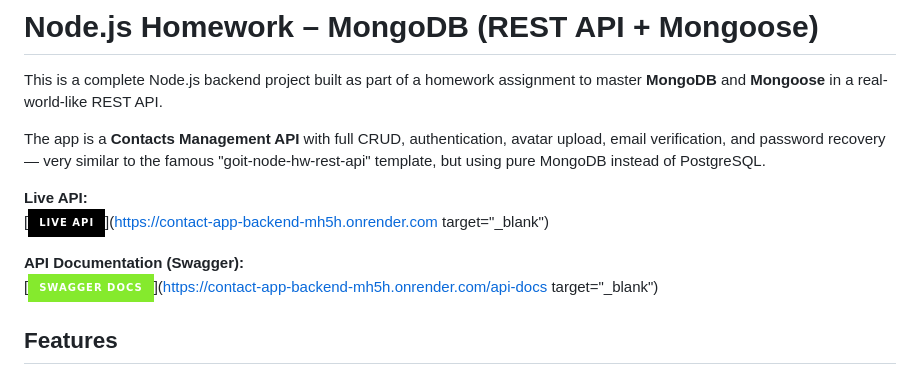
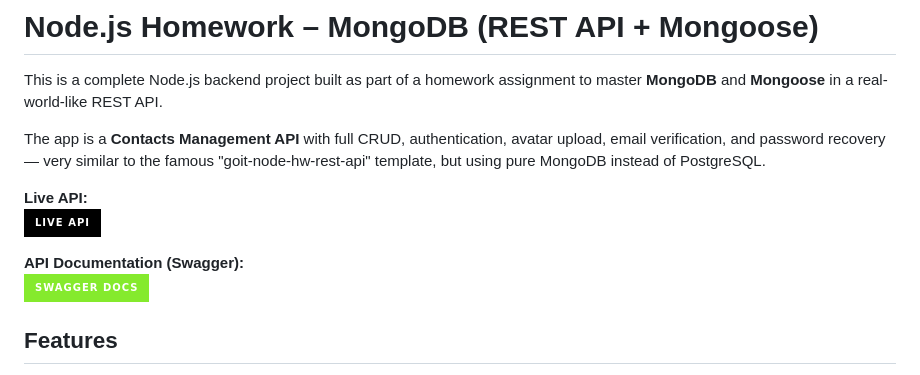
Before and after one commit to VolodymyrKozel/nodejs-hw-mongodb, a Markdown page: README.md, the part around the change. Drawn GitHub-style; badges without logos.

Commit message:
Fix links in README.md for live API and Swagger docs

```diff
--- a/README.md
+++ b/README.md
@@ -5,10 +5,10 @@ This is a complete Node.js backend project built as part of a homework assignmen
 The app is a **Contacts Management API** with full CRUD, authentication, avatar upload, email verification, and password recovery — very similar to the famous "goit-node-hw-rest-api" template, but using pure MongoDB instead of PostgreSQL.
 
 **Live API:**
-[![Live API](https://img.shields.io/badge/Live_API-000000?style=for-the-badge&logo=render&logoColor=white)](https://contact-app-backend-mh5h.onrender.com target="_blank")
+[![Live API](https://img.shields.io/badge/Live_API-000000?style=for-the-badge&logo=render&logoColor=white)](https://contact-app-backend-mh5h.onrender.com)
 
 **API Documentation (Swagger):**
-[![Swagger Docs](https://img.shields.io/badge/Swagger_Docs-85EA2D?style=for-the-badge&logo=swagger&logoColor=black)](https://contact-app-backend-mh5h.onrender.com/api-docs target="_blank")
+[![Swagger Docs](https://img.shields.io/badge/Swagger_Docs-85EA2D?style=for-the-badge&logo=swagger&logoColor=black)](https://contact-app-backend-mh5h.onrender.com/api-docs)
 
 ## Features
 
```
